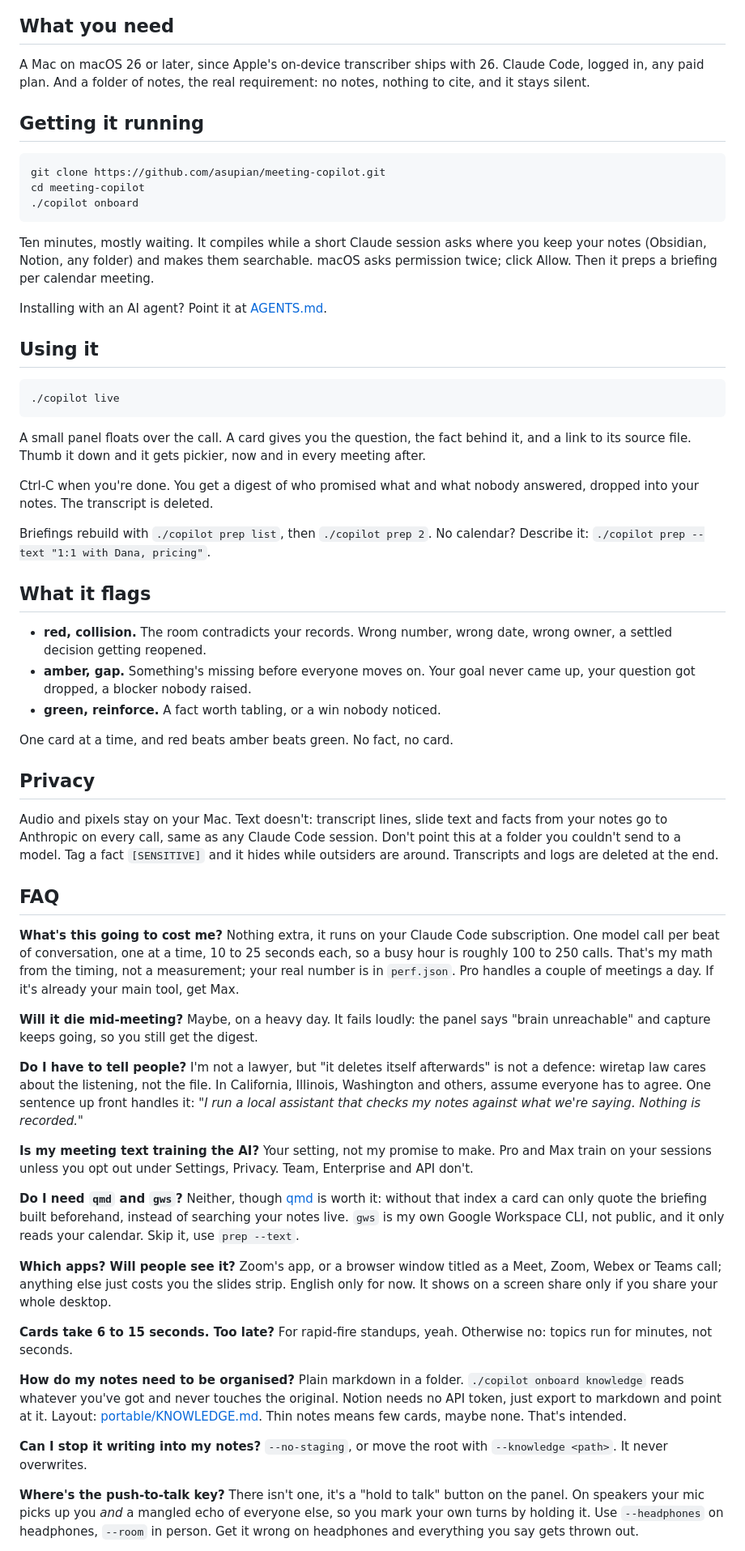
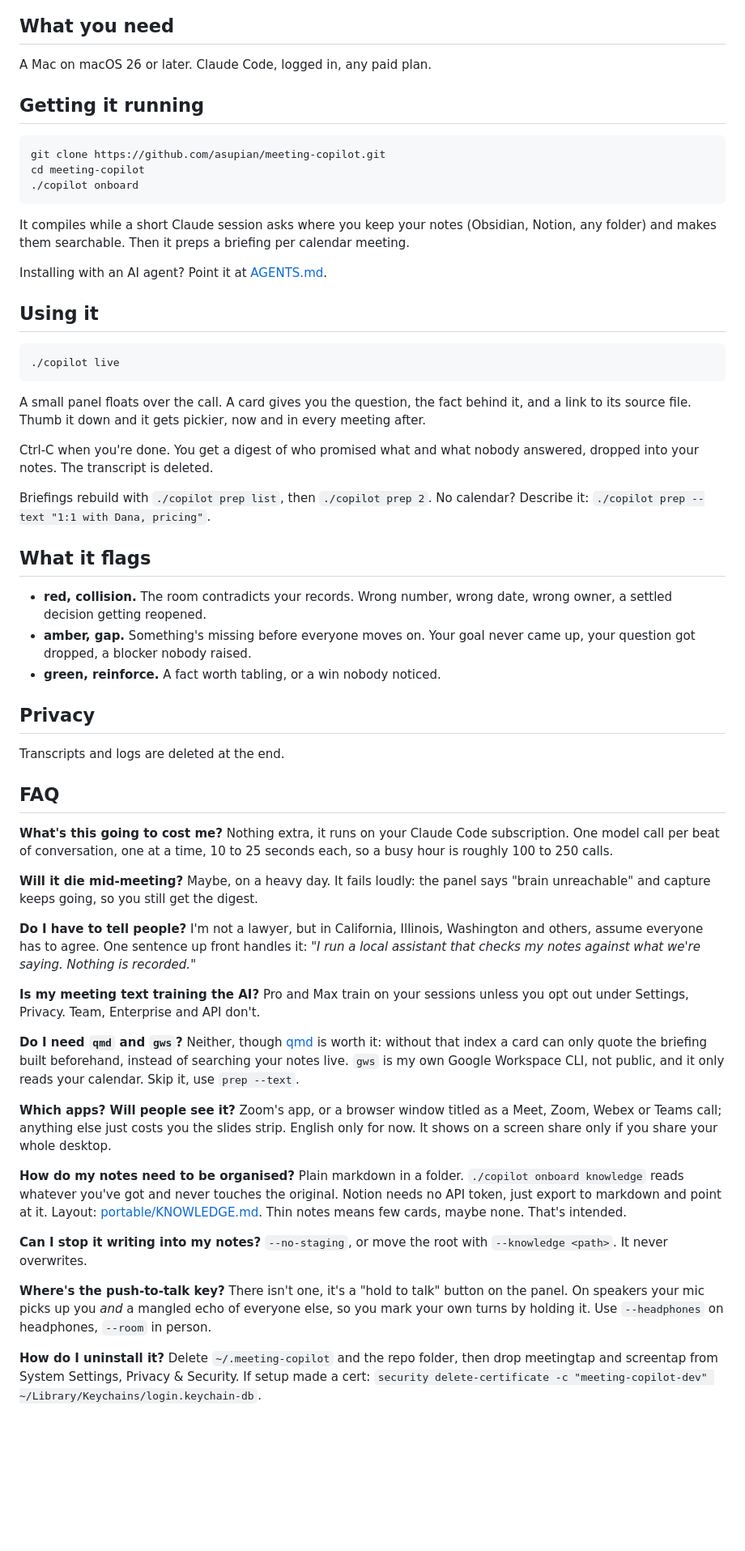
Before and after one commit to asupian/meeting-copilot, a Markdown page: README.md, the part around one of its changes. Shown at 81% size. Rendered like a GitHub page; blank space fills up the shorter version.

````diff
--- a/README.md
+++ b/README.md
@@ -18,9 +9,7 @@ saved, and no bot with a weird name joins your call. Only you see it.
 
 ## What you need
 
-A Mac on macOS 26 or later, since Apple's on-device transcriber ships with 26.
-Claude Code, logged in, any paid plan. And a folder of notes, the real
-requirement: no notes, nothing to cite, and it stays silent.
+A Mac on macOS 26 or later. Claude Code, logged in, any paid plan.
 
 ## Getting it running
 
@@ -30,10 +19,8 @@ cd meeting-copilot
 ./copilot onboard
 ```
 
-Ten minutes, mostly waiting. It compiles while a short Claude session asks
-where you keep your notes (Obsidian, Notion, any folder) and makes them
-searchable. macOS asks permission twice; click Allow. Then it preps a briefing
-per calendar meeting.
+It compiles while a short Claude session asks where you keep your notes (Obsidian, Notion, any folder) and makes them
+searchable. Then it preps a briefing per calendar meeting.
 
 Installing with an AI agent? Point it at [AGENTS.md](AGENTS.md).
 
@@ -43,81 +30,44 @@ Installing with an AI agent? Point it at [AGENTS.md](AGENTS.md).
 ./copilot live
 ```
 
-A small panel floats over the call. A card gives you the question, the fact
-behind it, and a link to its source file. Thumb it down and it gets
-pickier, now and in every meeting after.
+A small panel floats over the call. A card gives you the question, the fact behind it, and a link to its source file. Thumb it down and it gets pickier, now and in every meeting after.
 
-Ctrl-C when you're done. You get a digest of who promised what and what nobody
-answered, dropped into your notes. The transcript is deleted.
+Ctrl-C when you're done. You get a digest of who promised what and what nobody answered, dropped into your notes. The transcript is deleted.
 
-Briefings rebuild with `./copilot prep list`, then `./copilot prep 2`. No
-calendar? Describe it: `./copilot prep --text "1:1 with Dana, pricing"`.
+Briefings rebuild with `./copilot prep list`, then `./copilot prep 2`. No calendar? Describe it: `./copilot prep --text "1:1 with Dana, pricing"`.
 
 ## What it flags
 
-- **red, collision.** The room contradicts your records. Wrong number, wrong
-  date, wrong owner, a settled decision getting reopened.
-- **amber, gap.** Something's missing before everyone moves on. Your goal never
-  came up, your question got dropped, a blocker nobody raised.
+- **red, collision.** The room contradicts your records. Wrong number, wrong date, wrong owner, a settled decision getting reopened.
+- **amber, gap.** Something's missing before everyone moves on. Your goal never came up, your question got dropped, a blocker nobody raised.
 - **green, reinforce.** A fact worth tabling, or a win nobody noticed.
-
-One card at a time, and red beats amber beats green. No fact, no card.
 
 ## Privacy
 
-Audio and pixels stay on your Mac. Text doesn't: transcript lines, slide text
-and facts from your notes go to Anthropic on every call, same as any Claude
-Code session. Don't point this at a folder you couldn't send to a model. Tag a
-fact `[SENSITIVE]` and it hides while outsiders are around. Transcripts and
-logs are deleted at the end.
+Transcripts and logs are deleted at the end.
 
 ## FAQ
 
-**What's this going to cost me?** Nothing extra, it runs on your Claude Code
-subscription. One model call per beat of conversation, one at a time, 10 to 25
-seconds each, so a busy hour is roughly 100 to 250 calls. That's my math from
-the timing, not a measurement; your real number is in `perf.json`. Pro handles
-a couple of meetings a day. If it's already your main tool, get Max.
+**What's this going to cost me?** Nothing extra, it runs on your Claude Code subscription. One model call per beat of conversation, one at a time, 10 to 25 seconds each, so a busy hour is roughly 100 to 250 calls.
 
-**Will it die mid-meeting?** Maybe, on a heavy day. It fails loudly: the panel
-says "brain unreachable" and capture keeps going, so you still get the digest.
+**Will it die mid-meeting?** Maybe, on a heavy day. It fails loudly: the panel says "brain unreachable" and capture keeps going, so you still get the digest.
 
-**Do I have to tell people?** I'm not a lawyer, but "it deletes itself
-afterwards" is not a defence: wiretap law cares about the listening, not the
-file. In California, Illinois, Washington and others, assume everyone has to
-agree. One sentence up front handles it: *"I run a local assistant that checks
-my notes against what we're saying. Nothing is recorded."*
+**Do I have to tell people?** I'm not a lawyer, but in California, Illinois, Washington and others, assume everyone has to agree. One sentence up front handles it: *"I run a local assistant that checks my notes against what we're saying. Nothing is recorded."*
 
-**Is my meeting text training the AI?** Your setting, not my promise to make.
-Pro and Max train on your sessions unless you opt out under Settings, Privacy.
-Team, Enterprise and API don't.
+**Is my meeting text training the AI?** Pro and Max train on your sessions unless you opt out under Settings, Privacy. Team, Enterprise and API don't.
 
-**Do I need `qmd` and `gws`?** Neither, though
-[qmd](https://github.com/tobi/qmd) is worth it: without that index a card can
-only quote the briefing built beforehand, instead of searching your notes live.
-`gws` is my own Google Workspace CLI, not public, and it only reads your
-calendar. Skip it, use `prep --text`.
+**Do I need `qmd` and `gws`?** Neither, though [qmd](https://github.com/tobi/qmd) is worth it: without that index a card can only quote the briefing built beforehand, instead of searching your notes live.
+`gws` is my own Google Workspace CLI, not public, and it only reads your calendar. Skip it, use `prep --text`.
 
-**Which apps? Will people see it?** Zoom's app, or a browser window titled as a
-Meet, Zoom, Webex or Teams call; anything else just costs you the slides strip.
-English only for now. It shows on a screen share only if you share your whole
-desktop.
+**Which apps? Will people see it?** Zoom's app, or a browser window titled as a Meet, Zoom, Webex or Teams call; anything else just costs you the slides strip. English only for now. It shows on a screen share only if you share your whole desktop.
 
-**Cards take 6 to 15 seconds. Too late?** For rapid-fire standups, yeah.
-Otherwise no: topics run for minutes, not seconds.
+**How do my notes need to be organised?** Plain markdown in a folder. `./copilot onboard knowledge` reads whatever you've got and never touches the original. Notion needs no API token, just export to markdown and point at it.
+Layout: [portable/KNOWLEDGE.md](portable/KNOWLEDGE.md). Thin notes means few cards, maybe none. That's intended.
 
-**How do my notes need to be organised?** Plain markdown in a folder.
-`./copilot onboard knowledge` reads whatever you've got and never touches the
-original. Notion needs no API token, just export to markdown and point at it.
-Layout: [portable/KNOWLEDGE.md](portable/KNOWLEDGE.md). Thin notes means few
-cards, maybe none. That's intended.
+**Can I stop it writing into my notes?** `--no-staging`, or move the root with `--knowledge <path>`. It never overwrites.
 
-**Can I stop it writing into my notes?** `--no-staging`, or move the root with
-`--knowledge <path>`. It never overwrites.
+**Where's the push-to-talk key?** There isn't one, it's a "hold to talk" button on the panel. On speakers your mic picks up you *and* a mangled echo of everyone else, so you mark your own turns by holding it. Use `--headphones` on
+headphones, `--room` in person.
 
-**Where's the push-to-talk key?** There isn't one, it's a "hold to talk" button
-on the panel. On speakers your mic picks up you *and* a mangled echo of
-everyone else, so you mark your own turns by holding it. Use `--headphones` on
-headphones, `--room` in person. Get it wrong on headphones and everything you
-say gets thrown out.
+**How do I uninstall it?** Delete `~/.meeting-copilot` and the repo folder, then drop meetingtap and screentap from System Settings, Privacy & Security. If setup made a cert: `security delete-certificate -c "meeting-copilot-dev" ~/Library/Keychains/login.keychain-db`.
 
````
Also changed, not shown: other parts of README.md (+4 -21 lines).
